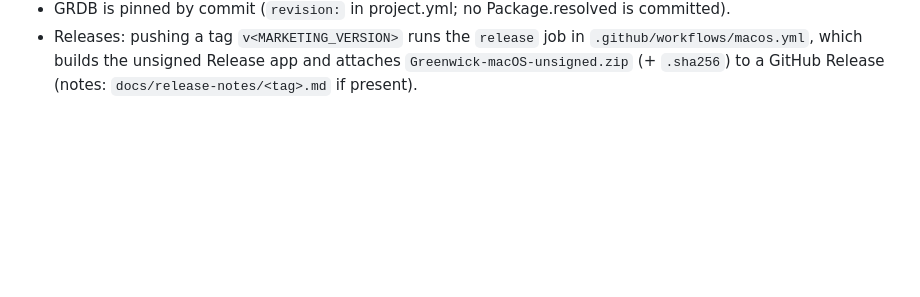
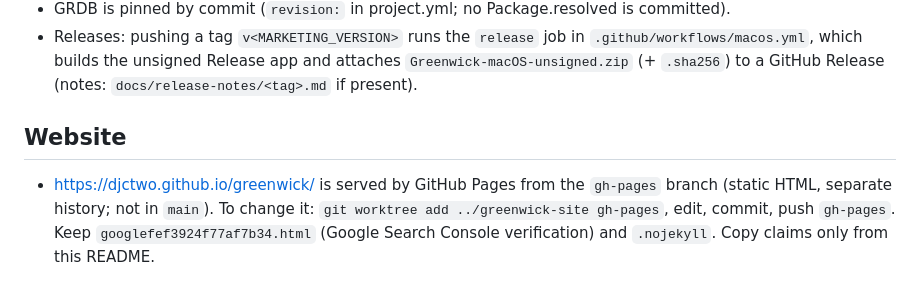
Before and after one commit to djctwo/greenwick, a Markdown page: CLAUDE.md, the part around the change. Drawn GitHub-style; blank space fills up the shorter version.

Commit message:
Docs: where the website lives
Co-Authored-By: Claude Opus 5.5 <noreply@anthropic.com>

```diff
--- a/CLAUDE.md
+++ b/CLAUDE.md
@@ -158,3 +158,8 @@ xcodebuild build -project Greenwick.xcodeproj -scheme Greenwick -configuration R
   `.github/workflows/macos.yml`, which builds the unsigned Release app and attaches
   `Greenwick-macOS-unsigned.zip` (+ `.sha256`) to a GitHub Release (notes:
   `docs/release-notes/<tag>.md` if present).
+
+## Website
+- https://djctwo.github.io/greenwick/ is served by GitHub Pages from the `gh-pages` branch (static HTML, separate history; not in `main`).
+  To change it: `git worktree add ../greenwick-site gh-pages`, edit, commit, push `gh-pages`. Keep `googlefef3924f77af7b34.html`
+  (Google Search Console verification) and `.nojekyll`. Copy claims only from this README.
```
